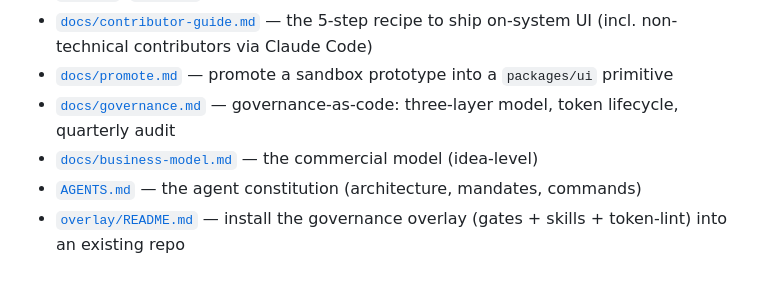
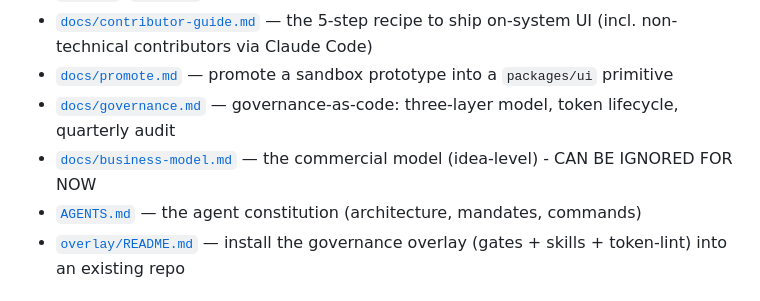
Before and after one commit to onstrategy/madison-marketing-site, a Markdown page: README.md, the part around the change. Drawn GitHub-style.

```diff
--- a/README.md
+++ b/README.md
@@ -28,7 +28,7 @@ made safe by governance-as-code.
 - [`docs/contributor-guide.md`](docs/contributor-guide.md) — the 5-step recipe to ship on-system UI (incl. non-technical contributors via Claude Code)
 - [`docs/promote.md`](docs/promote.md) — promote a sandbox prototype into a `packages/ui` primitive
 - [`docs/governance.md`](docs/governance.md) — governance-as-code: three-layer model, token lifecycle, quarterly audit
-- [`docs/business-model.md`](docs/business-model.md) — the commercial model (idea-level)
+- [`docs/business-model.md`](docs/business-model.md) — the commercial model (idea-level) - CAN BE IGNORED FOR NOW
 - [`AGENTS.md`](AGENTS.md) — the agent constitution (architecture, mandates, commands)
 - [`overlay/README.md`](overlay/README.md) — install the governance overlay (gates + skills + token-lint) into an existing repo
 
```
